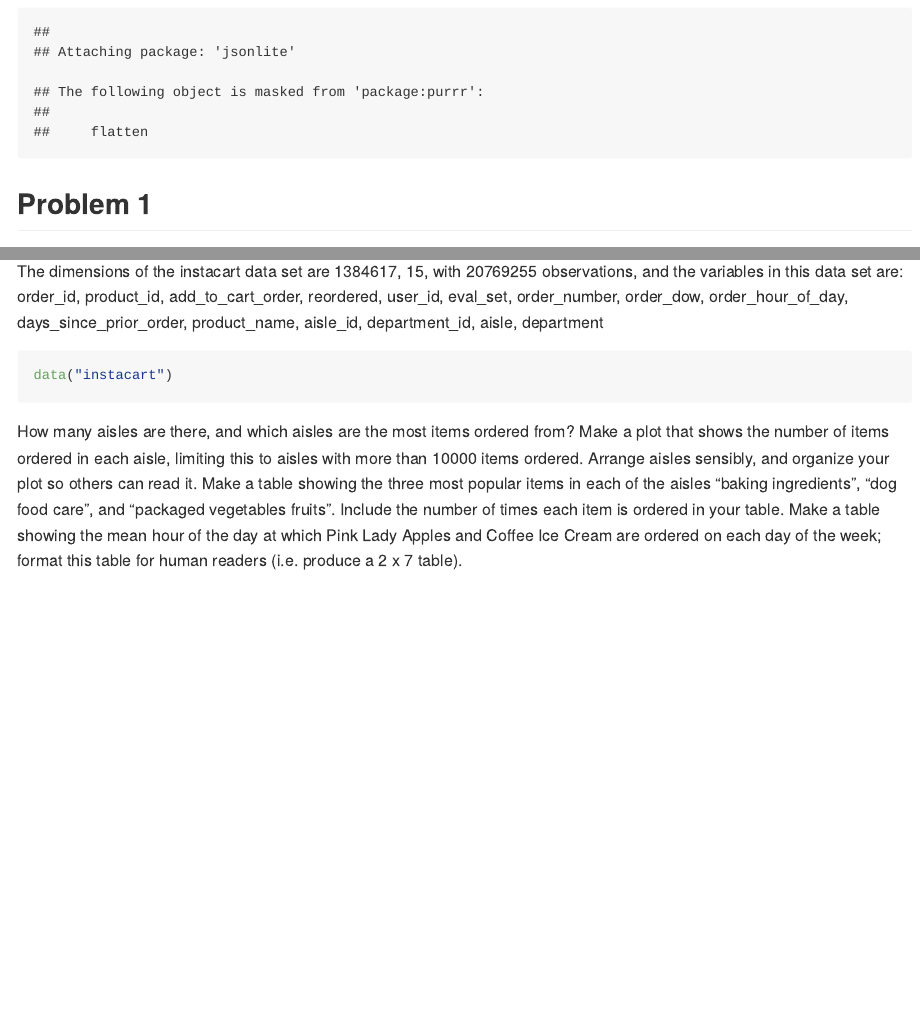
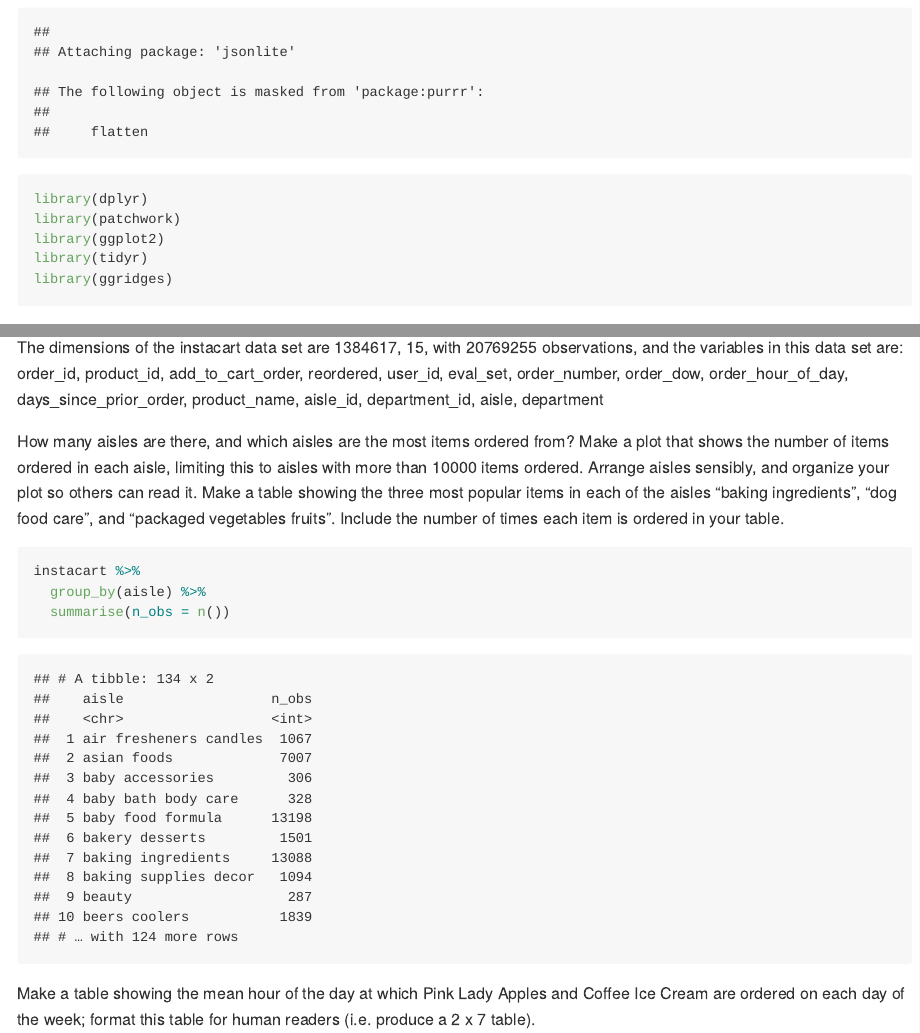
Before and after one commit to 2148parr/p8105_hw3_lcp2148, an R Markdown document (p8105_hw3_lcp2148.Rmd): the page in a window 1100 px wide, from 720 px down, and a second part further down, joined at a grey line. The pictures show the output file p8105_hw3_lcp2148.md that the author committed with the source, drawn offline in the style of GitHub.

Commit message:
Wait, there's more inline code needed in Problem 1... Did the # aisles one

````diff
--- a/p8105_hw3_lcp2148.Rmd
+++ b/p8105_hw3_lcp2148.Rmd
@@ -15,6 +15,11 @@ library(tidyverse)
 library(p8105.datasets)
 library(httr)
 library(jsonlite)
+library(dplyr)
+library(patchwork)
+library(ggplot2)
+library(tidyr)
+library(ggridges)
 
 ```
 
@@ -30,17 +35,23 @@ The goal is to do some exploration of this dataset. To that end, write a short d
 
 The dimensions of the instacart data set are `r dim(instacart)`, with `r length(t(instacart))` observations, and the variables in this data set are: `r names(instacart)`
 
+How many aisles are there, and which aisles are the most items ordered from?
+Make a plot that shows the number of items ordered in each aisle, limiting this to aisles with more than 10000 items ordered. Arrange aisles sensibly, and organize your plot so others can read it.
+Make a table showing the three most popular items in each of the aisles “baking ingredients”, “dog food care”, and “packaged vegetables fruits”. Include the number of times each item is ordered in your table.
+
 ```{r instacart_aisles}
 
-data("instacart")
+
+instacart %>%
+  group_by(aisle) %>%
+  summarise(n_obs = n())
+
 
 ```
 
 
 
-How many aisles are there, and which aisles are the most items ordered from?
-Make a plot that shows the number of items ordered in each aisle, limiting this to aisles with more than 10000 items ordered. Arrange aisles sensibly, and organize your plot so others can read it.
-Make a table showing the three most popular items in each of the aisles “baking ingredients”, “dog food care”, and “packaged vegetables fruits”. Include the number of times each item is ordered in your table.
+
 Make a table showing the mean hour of the day at which Pink Lady Apples and Coffee Ice Cream are ordered on each day of the week; format this table for human readers (i.e. produce a 2 x 7 table).
 
 ## Problem 2
````
Also changed, not shown: p8105_hw3_lcp2148.md, 1 other file.
